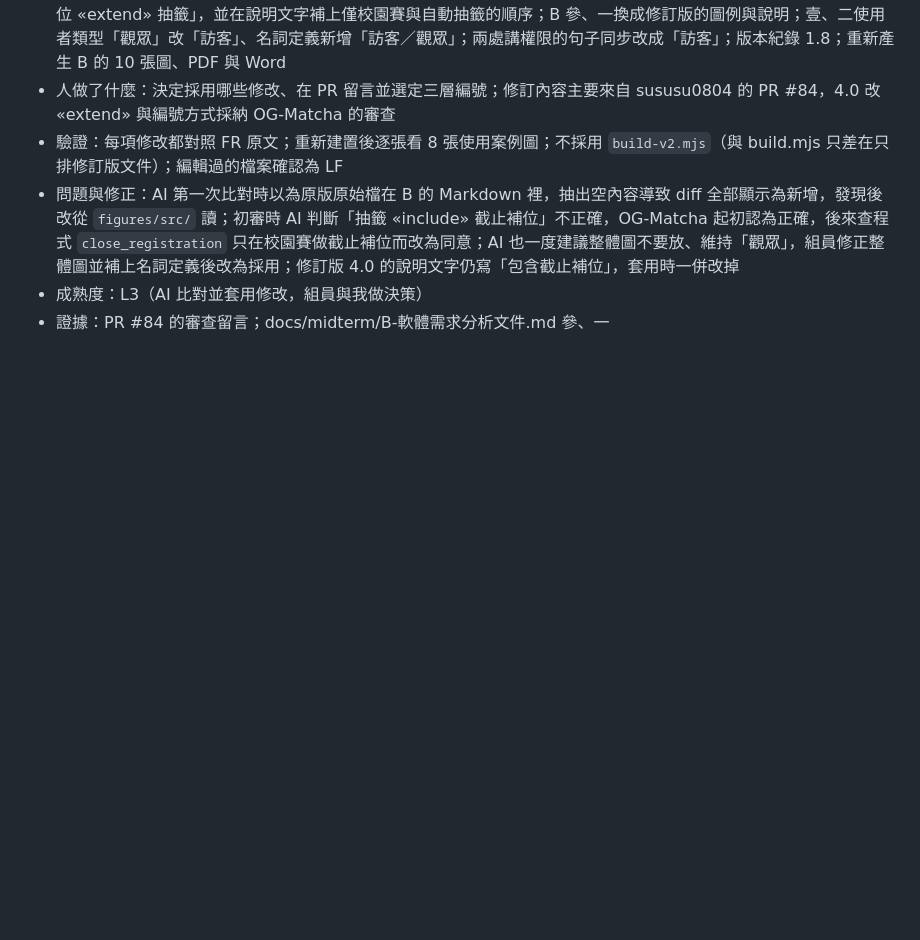
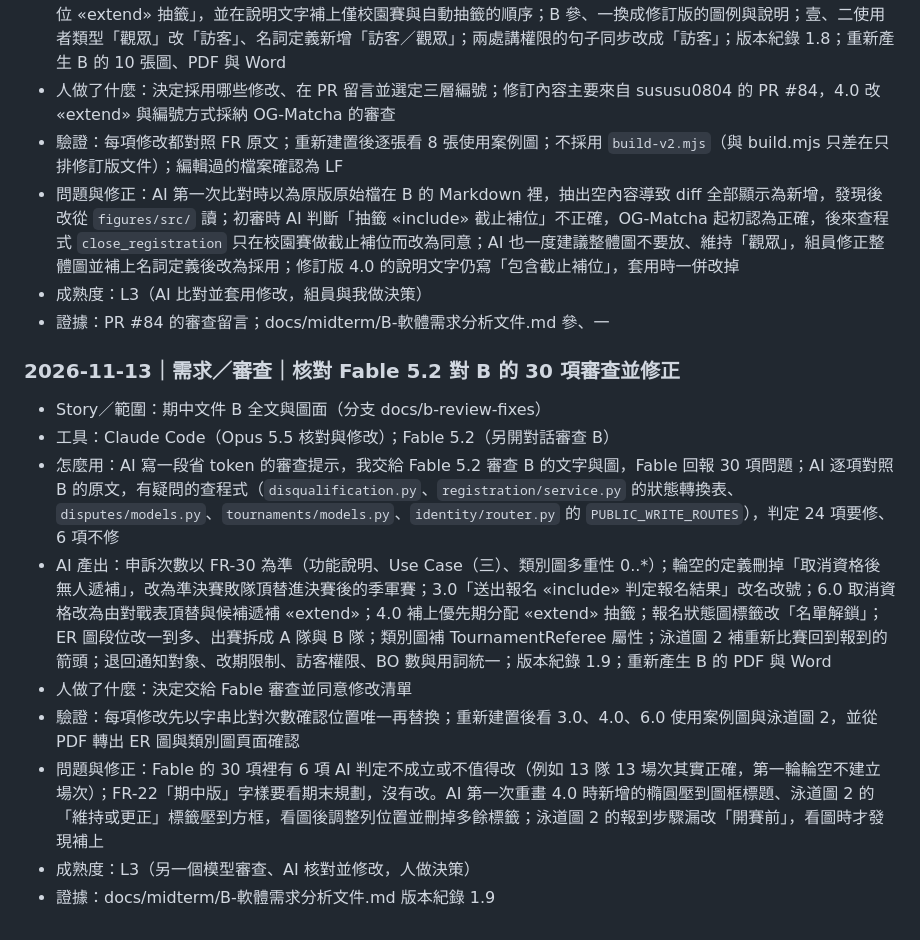
Before and after one commit to Team14good/esport-platform, a Markdown page: docs/ai-usage/A-王閎立.md, the part around the change. Rendered like a GitHub page; blank space fills up the shorter version.

Commit message:
docs: 依模型審查結果修正 B 的前後不一致 (#87)
Co-authored-by: Claude Opus 5.5 <noreply@anthropic.com>

```diff
--- a/docs/ai-usage/A-王閎立.md
+++ b/docs/ai-usage/A-王閎立.md
@@ -851,3 +851,15 @@
 - 問題與修正：AI 第一次比對時以為原版原始檔在 B 的 Markdown 裡，抽出空內容導致 diff 全部顯示為新增，發現後改從 `figures/src/` 讀；初審時 AI 判斷「抽籤 «include» 截止補位」不正確，OG-Matcha 起初認為正確，後來查程式 `close_registration` 只在校園賽做截止補位而改為同意；AI 也一度建議整體圖不要放、維持「觀眾」，組員修正整體圖並補上名詞定義後改為採用；修訂版 4.0 的說明文字仍寫「包含截止補位」，套用時一併改掉
 - 成熟度：L3（AI 比對並套用修改，組員與我做決策）
 - 證據：PR #84 的審查留言；docs/midterm/B-軟體需求分析文件.md 參、一
+
+### 2026-11-13｜需求／審查｜核對 Fable 5.2 對 B 的 30 項審查並修正
+
+- Story／範圍：期中文件 B 全文與圖面（分支 docs/b-review-fixes）
+- 工具：Claude Code（Opus 5.5 核對與修改）；Fable 5.2（另開對話審查 B）
+- 怎麼用：AI 寫一段省 token 的審查提示，我交給 Fable 5.2 審查 B 的文字與圖，Fable 回報 30 項問題；AI 逐項對照 B 的原文，有疑問的查程式（`disqualification.py`、`registration/service.py` 的狀態轉換表、`disputes/models.py`、`tournaments/models.py`、`identity/router.py` 的 `PUBLIC_WRITE_ROUTES`），判定 24 項要修、6 項不修
+- AI 產出：申訴次數以 FR-30 為準（功能說明、Use Case（三）、類別圖多重性 0..*）；輪空的定義刪掉「取消資格後無人遞補」，改為準決賽敗隊頂替進決賽後的季軍賽；3.0「送出報名 «include» 判定報名結果」改名改號；6.0 取消資格改為由對戰表頂替與候補遞補 «extend»；4.0 補上優先期分配 «extend» 抽籤；報名狀態圖標籤改「名單解鎖」；ER 圖段位改一到多、出賽拆成 A 隊與 B 隊；類別圖補 TournamentReferee 屬性；泳道圖 2 補重新比賽回到報到的箭頭；退回通知對象、改期限制、訪客權限、BO 數與用詞統一；版本紀錄 1.9；重新產生 B 的 PDF 與 Word
+- 人做了什麼：決定交給 Fable 審查並同意修改清單
+- 驗證：每項修改先以字串比對次數確認位置唯一再替換；重新建置後看 3.0、4.0、6.0 使用案例圖與泳道圖 2，並從 PDF 轉出 ER 圖與類別圖頁面確認
+- 問題與修正：Fable 的 30 項裡有 6 項 AI 判定不成立或不值得改（例如 13 隊 13 場次其實正確，第一輪輪空不建立場次）；FR-22「期中版」字樣要看期末規劃，沒有改。AI 第一次重畫 4.0 時新增的橢圓壓到圖框標題、泳道圖 2 的「維持或更正」標籤壓到方框，看圖後調整列位置並刪掉多餘標籤；泳道圖 2 的報到步驟漏改「開賽前」，看圖時才發現補上
+- 成熟度：L3（另一個模型審查、AI 核對並修改，人做決策）
+- 證據：docs/midterm/B-軟體需求分析文件.md 版本紀錄 1.9
```
Also changed, not shown: docs/midterm/B-軟體需求分析文件.md (+54 -50 lines), docs/midterm/figures/B-swimlane-2.png, docs/midterm/figures/B-usecase-3.png, docs/midterm/figures/B-usecase-4.png, docs/midterm/figures/B-usecase-6.png, 6 other files.
